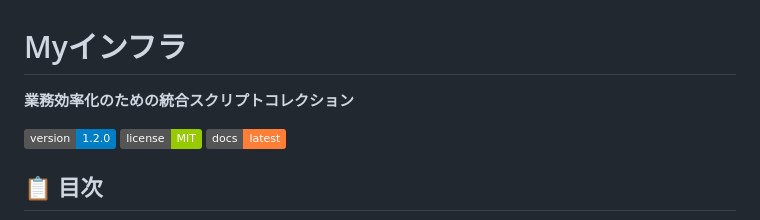
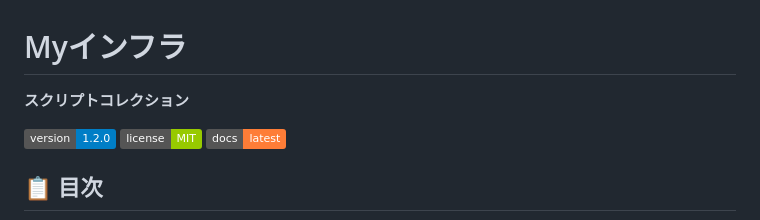
Before and after one commit to shumasod/My-infra, a Markdown page: README.md, the part around the change. GitHub-like rendering; badges without logos.

Commit message:
README.md を更新

```diff
--- a/README.md
+++ b/README.md
@@ -1,7 +1,7 @@
 
 # Myインフラ
 
-**業務効率化のための統合スクリプトコレクション**
+**スクリプトコレクション**
 
 [![Version](https://img.shields.io/badge/version-1.2.0-blue.svg)](https://github.com/username/my-infra/releases)
 [![License](https://img.shields.io/badge/license-MIT-green.svg)](LICENSE)
```
